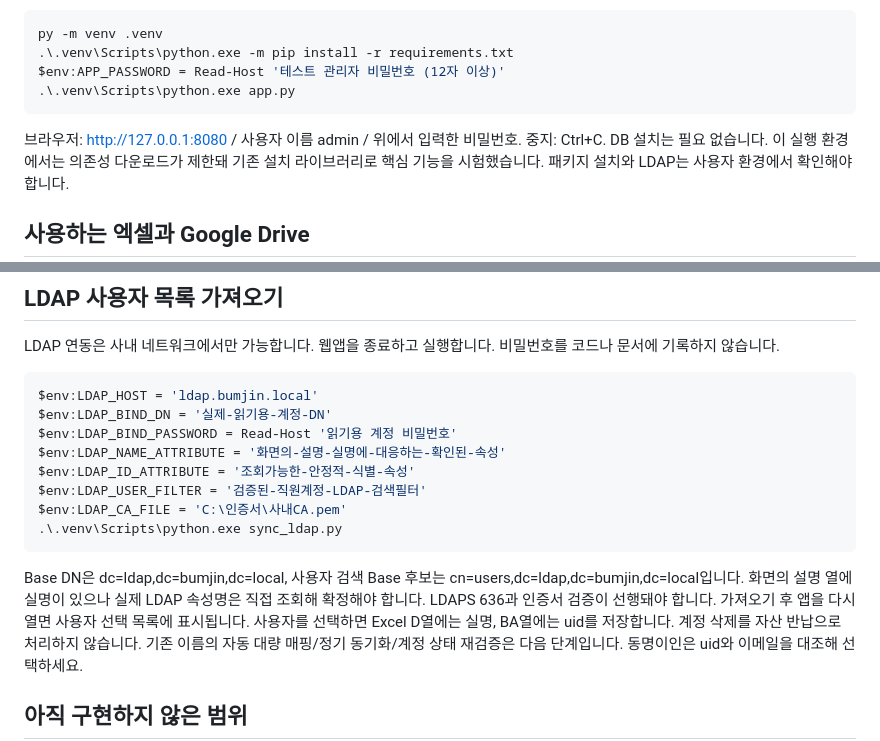
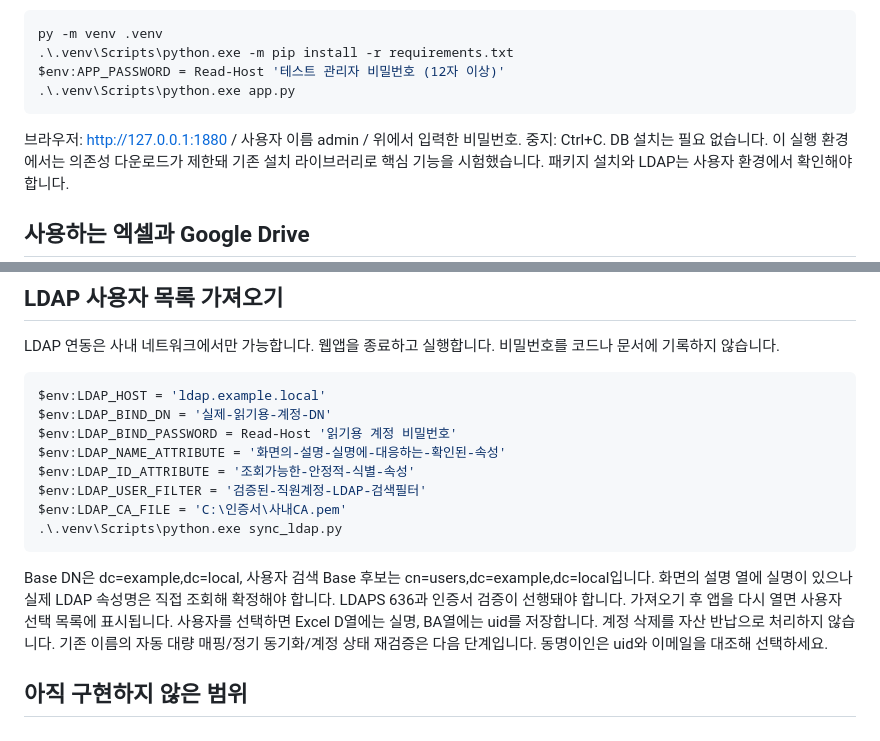
Before and after one commit to yukhoehaninsaeng/Bumjin_ITAM, a Markdown page: backend/README.md, 2 parts joined by grey strips. GitHub-like rendering.

````diff
--- a/backend/README.md
+++ b/backend/README.md
@@ -26,7 +26,7 @@ $env:APP_PASSWORD = Read-Host '테스트 관리자 비밀번호 (12자 이상)'
 .\.venv\Scripts\python.exe app.py
 ```
 
-브라우저: http://127.0.0.1:8080 / 사용자 이름 admin / 위에서 입력한 비밀번호.
+브라우저: http://127.0.0.1:1880 / 사용자 이름 admin / 위에서 입력한 비밀번호.
 중지: Ctrl+C. DB 설치는 필요 없습니다. 이 실행 환경에서는 의존성 다운로드가 제한돼 기존 설치 라이브러리로 핵심 기능을 시험했습니다. 패키지 설치와 LDAP는 사용자 환경에서 확인해야 합니다.
 
 ## 사용하는 엑셀과 Google Drive
@@ -62,7 +62,7 @@ $env:PUBLIC_BASE_URL = 'https://자산앱의-실제-사내주소'
 LDAP 연동은 사내 네트워크에서만 가능합니다. 웹앱을 종료하고 실행합니다. 비밀번호를 코드나 문서에 기록하지 않습니다.
 
 ```powershell
-$env:LDAP_HOST = 'ldap.bumjin.local'
+$env:LDAP_HOST = 'ldap.example.local'
 $env:LDAP_BIND_DN = '실제-읽기용-계정-DN'
 $env:LDAP_BIND_PASSWORD = Read-Host '읽기용 계정 비밀번호'
 $env:LDAP_NAME_ATTRIBUTE = '화면의-설명-실명에-대응하는-확인된-속성'
@@ -72,7 +72,7 @@ $env:LDAP_CA_FILE = 'C:\인증서\사내CA.pem'
 .\.venv\Scripts\python.exe sync_ldap.py
 ```
 
-Base DN은 dc=ldap,dc=bumjin,dc=local, 사용자 검색 Base 후보는 cn=users,dc=ldap,dc=bumjin,dc=local입니다. 화면의 설명 열에 실명이 있으나 실제 LDAP 속성명은 직접 조회해 확정해야 합니다. LDAPS 636과 인증서 검증이 선행돼야 합니다.
+Base DN은 dc=example,dc=local, 사용자 검색 Base 후보는 cn=users,dc=example,dc=local입니다. 화면의 설명 열에 실명이 있으나 실제 LDAP 속성명은 직접 조회해 확정해야 합니다. LDAPS 636과 인증서 검증이 선행돼야 합니다.
 가져오기 후 앱을 다시 열면 사용자 선택 목록에 표시됩니다. 사용자를 선택하면 Excel D열에는 실명, BA열에는 uid를 저장합니다. 계정 삭제를 자산 반납으로 처리하지 않습니다. 기존 이름의 자동 대량 매핑/정기 동기화/계정 상태 재검증은 다음 단계입니다. 동명이인은 uid와 이메일을 대조해 선택하세요.
 
 ## 아직 구현하지 않은 범위
````
